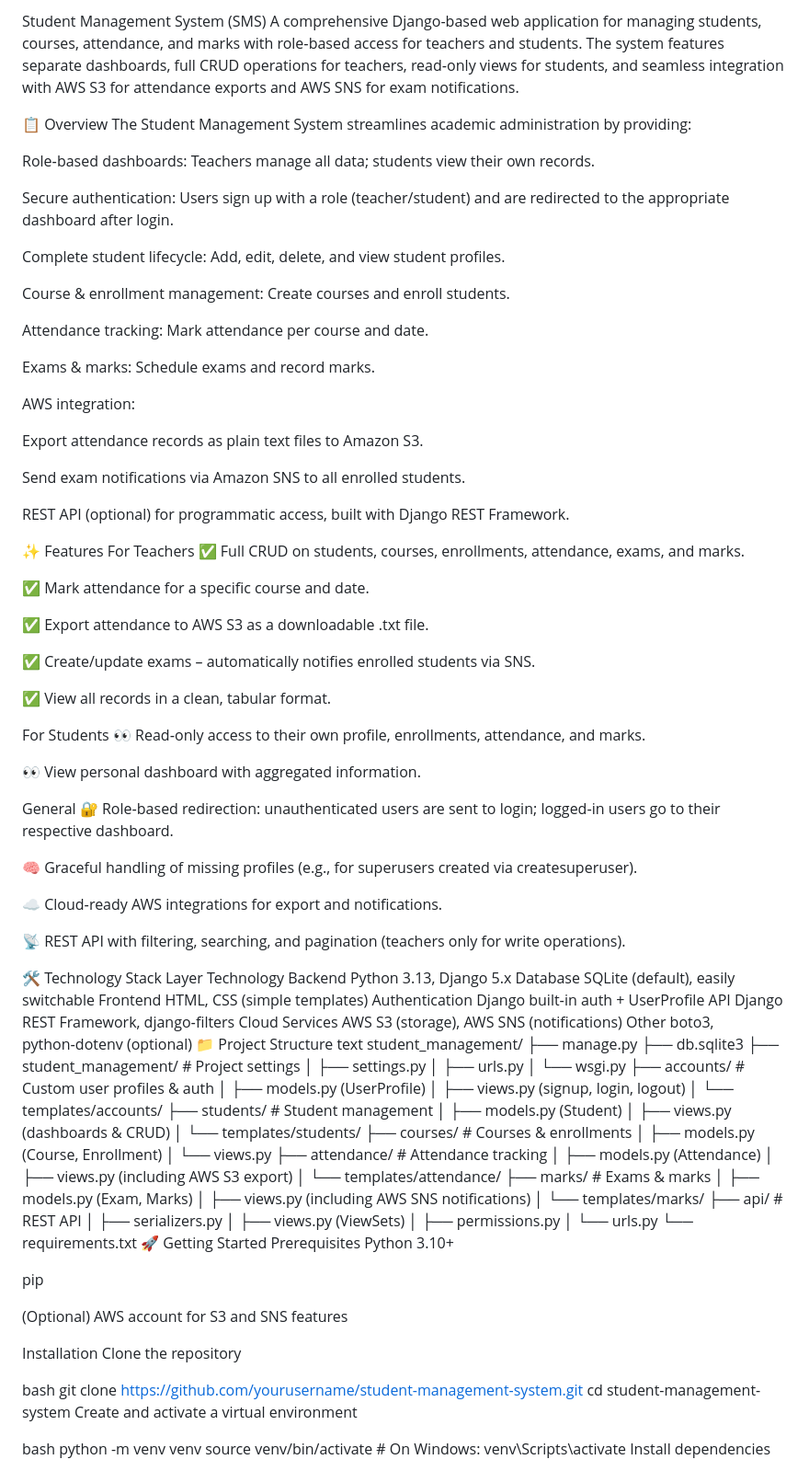
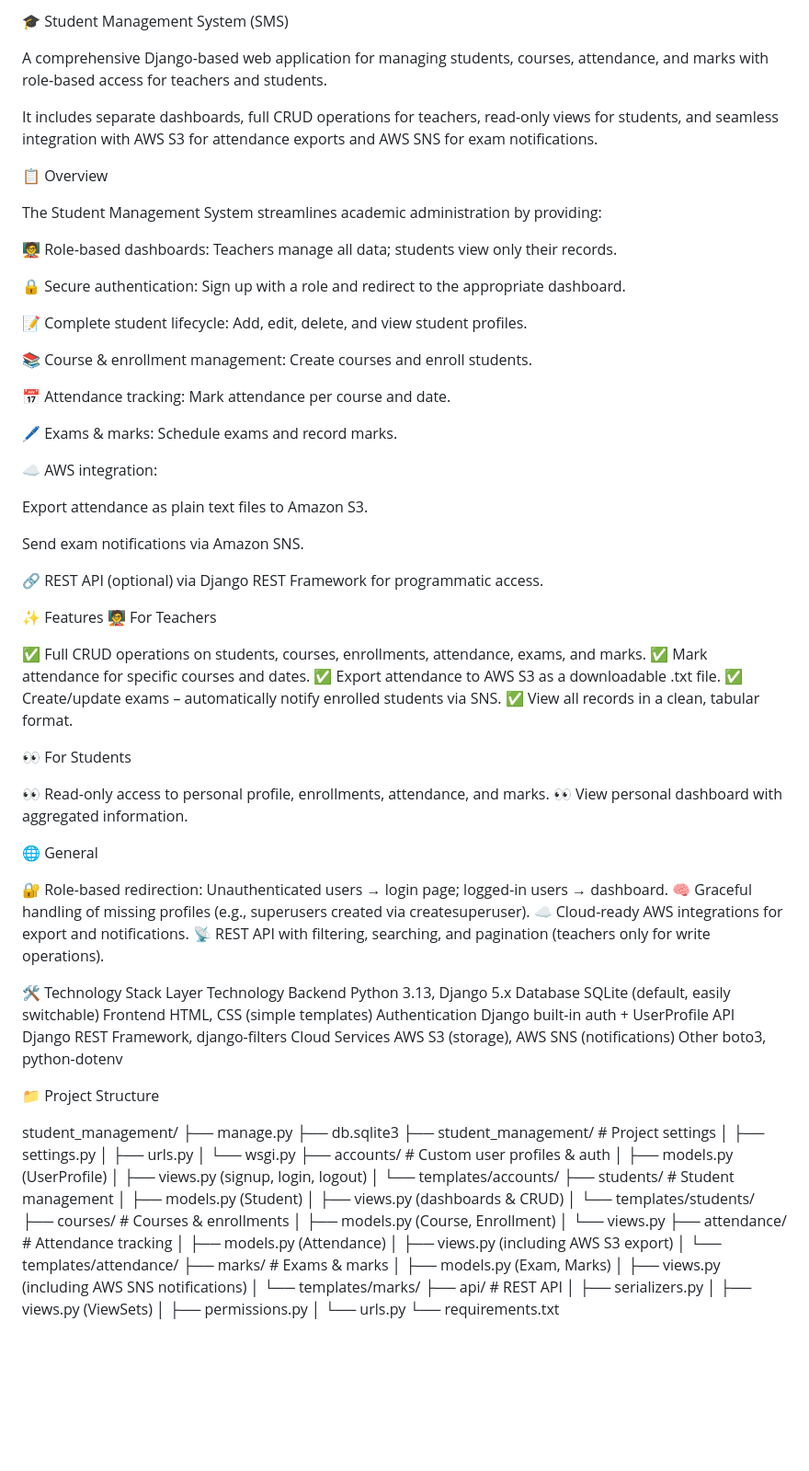
Before and after one commit to Hariprakash-23/Student-Management-System, a Markdown page: README.md, the part around one of its changes. Shown at 92% size. Rendered like a GitHub page; blank space fills up the shorter version.

```diff
--- a/README.md
+++ b/README.md
@@ -1,66 +1,67 @@
-Student Management System (SMS)
-A comprehensive Django-based web application for managing students, courses, attendance, and marks with role‑based access for teachers and students. The system features separate dashboards, full CRUD operations for teachers, read‑only views for students, and seamless integration with AWS S3 for attendance exports and AWS SNS for exam notifications.
+🎓 Student Management System (SMS)
+
+A comprehensive Django-based web application for managing students, courses, attendance, and marks with role‑based access for teachers and students.
+
+It includes separate dashboards, full CRUD operations for teachers, read-only views for students, and seamless integration with AWS S3 for attendance exports and AWS SNS for exam notifications.
 
 📋 Overview
+
 The Student Management System streamlines academic administration by providing:
 
-Role‑based dashboards: Teachers manage all data; students view their own records.
+🧑‍🏫 Role‑based dashboards: Teachers manage all data; students view only their records.
 
-Secure authentication: Users sign up with a role (teacher/student) and are redirected to the appropriate dashboard after login.
+🔒 Secure authentication: Sign up with a role and redirect to the appropriate dashboard.
 
-Complete student lifecycle: Add, edit, delete, and view student profiles.
+📝 Complete student lifecycle: Add, edit, delete, and view student profiles.
 
-Course & enrollment management: Create courses and enroll students.
+📚 Course & enrollment management: Create courses and enroll students.
 
-Attendance tracking: Mark attendance per course and date.
+📅 Attendance tracking: Mark attendance per course and date.
 
-Exams & marks: Schedule exams and record marks.
+🖊 Exams & marks: Schedule exams and record marks.
 
-AWS integration:
+☁️ AWS integration:
 
-Export attendance records as plain text files to Amazon S3.
+Export attendance as plain text files to Amazon S3.
 
-Send exam notifications via Amazon SNS to all enrolled students.
+Send exam notifications via Amazon SNS.
 
-REST API (optional) for programmatic access, built with Django REST Framework.
+🔗 REST API (optional) via Django REST Framework for programmatic access.
 
 ✨ Features
-For Teachers
-✅ Full CRUD on students, courses, enrollments, attendance, exams, and marks.
+🧑‍🏫 For Teachers
 
-✅ Mark attendance for a specific course and date.
-
+✅ Full CRUD operations on students, courses, enrollments, attendance, exams, and marks.
+✅ Mark attendance for specific courses and dates.
 ✅ Export attendance to AWS S3 as a downloadable .txt file.
-
-✅ Create/update exams – automatically notifies enrolled students via SNS.
-
+✅ Create/update exams – automatically notify enrolled students via SNS.
 ✅ View all records in a clean, tabular format.
 
-For Students
-👀 Read‑only access to their own profile, enrollments, attendance, and marks.
+👀 For Students
 
+👀 Read-only access to personal profile, enrollments, attendance, and marks.
 👀 View personal dashboard with aggregated information.
 
-General
-🔐 Role‑based redirection: unauthenticated users are sent to login; logged‑in users go to their respective dashboard.
+🌐 General
 
-🧠 Graceful handling of missing profiles (e.g., for superusers created via createsuperuser).
-
-☁️ Cloud‑ready AWS integrations for export and notifications.
-
+🔐 Role-based redirection: Unauthenticated users → login page; logged-in users → dashboard.
+🧠 Graceful handling of missing profiles (e.g., superusers created via createsuperuser).
+☁️ Cloud-ready AWS integrations for export and notifications.
 📡 REST API with filtering, searching, and pagination (teachers only for write operations).
 
-🛠️ Technology Stack
+🛠 Technology Stack
 Layer	Technology
 Backend	Python 3.13, Django 5.x
-Database	SQLite (default), easily switchable
+Database	SQLite (default, easily switchable)
 Frontend	HTML, CSS (simple templates)
-Authentication	Django built‑in auth + UserProfile
-API	Django REST Framework, django‑filters
+Authentication	Django built-in auth + UserProfile
+API	Django REST Framework, django-filters
 Cloud Services	AWS S3 (storage), AWS SNS (notifications)
-Other	boto3, python‑dotenv (optional)
+Other	boto3, python-dotenv
+
+
 📁 Project Structure
-text
+
 student_management/
 ├── manage.py
 ├── db.sqlite3
@@ -72,45 +73,25 @@ student_management/
 │   ├── models.py (UserProfile)
 │   ├── views.py (signup, login, logout)
 │   └── templates/accounts/
-├── students/                      # Student management
+├── students/                     # Student management
 │   ├── models.py (Student)
 │   ├── views.py (dashboards & CRUD)
 │   └── templates/students/
-├── courses/                        # Courses & enrollments
+├── courses/                      # Courses & enrollments
 │   ├── models.py (Course, Enrollment)
 │   └── views.py
-├── attendance/                     # Attendance tracking
+├── attendance/                   # Attendance tracking
 │   ├── models.py (Attendance)
 │   ├── views.py (including AWS S3 export)
 │   └── templates/attendance/
-├── marks/                           # Exams & marks
+├── marks/                         # Exams & marks
 │   ├── models.py (Exam, Marks)
 │   ├── views.py (including AWS SNS notifications)
 │   └── templates/marks/
-├── api/                              # REST API
+├── api/                           # REST API
 │   ├── serializers.py
 │   ├── views.py (ViewSets)
 │   ├── permissions.py
 │   └── urls.py
 └── requirements.txt
-🚀 Getting Started
-Prerequisites
-Python 3.10+
 
-pip
-
-(Optional) AWS account for S3 and SNS features
-
-Installation
-Clone the repository
-
-bash
-git clone https://github.com/yourusername/student-management-system.git
-cd student-management-system
-Create and activate a virtual environment
-
-bash
-python -m venv venv
-source venv/bin/activate  # On Windows: venv\Scripts\activate
-Install dependencies
-
```
Also changed, not shown: other parts of README.md (+36 -65 lines).
